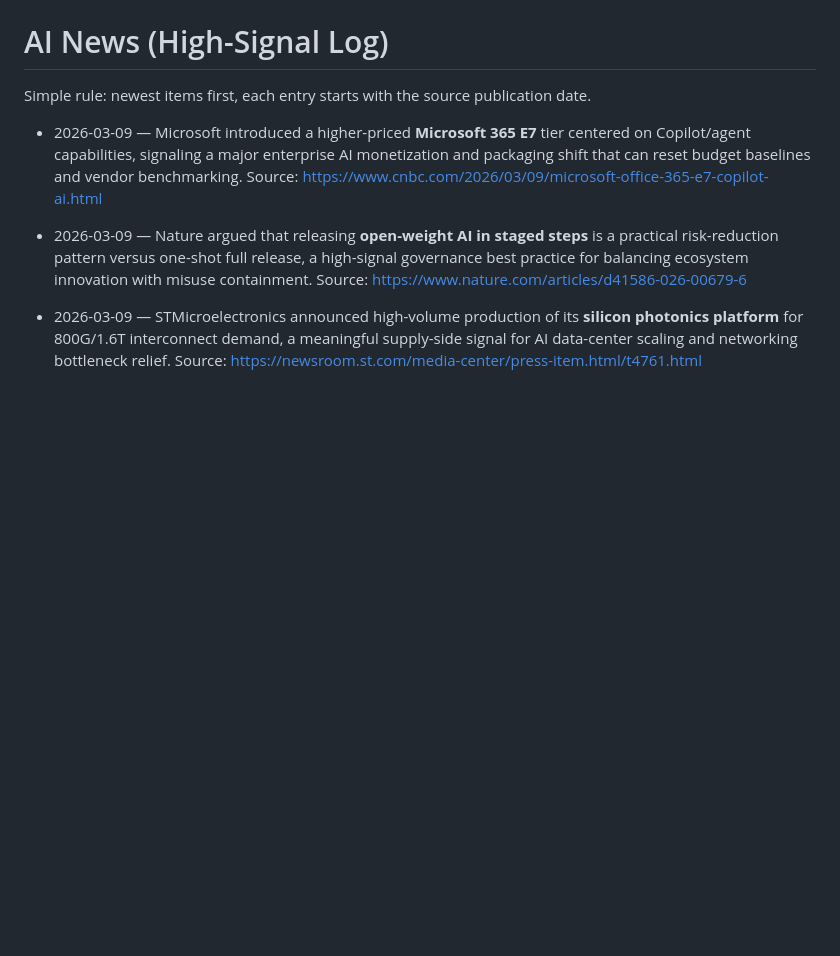
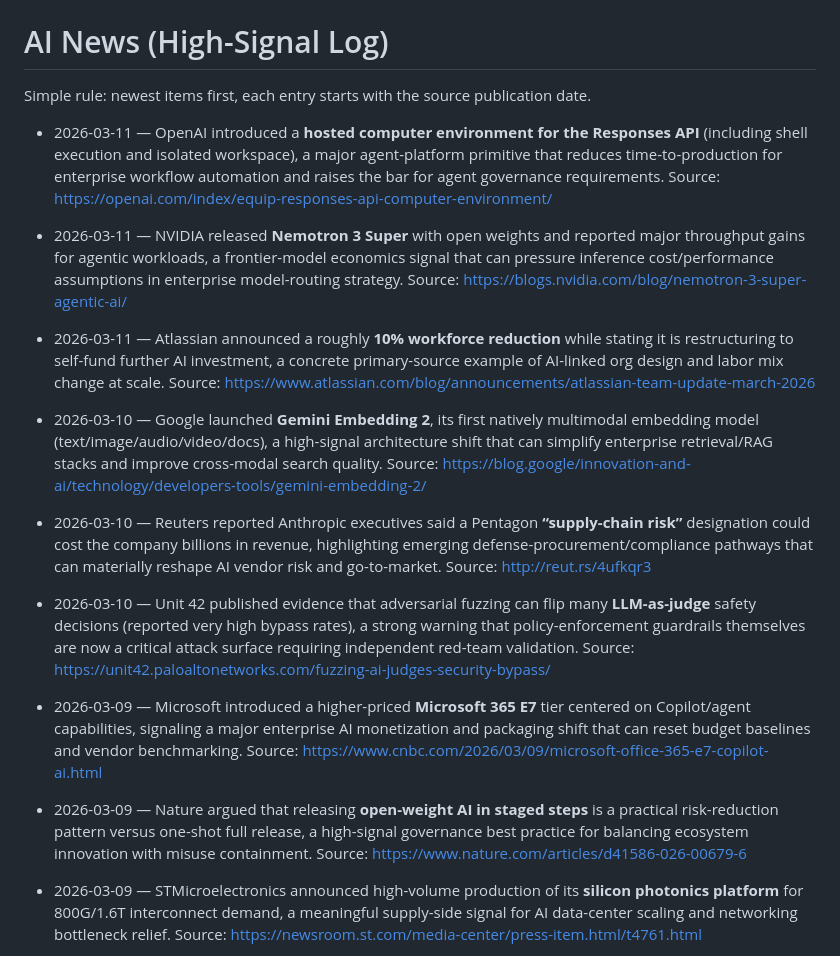
Before and after one commit to mjwillowtree/Hello-World, a Markdown page: ai-news.md, the part around the change. Drawn GitHub-style; blank space fills up the shorter version.

Commit message:
Update AI news log with high-signal March 10-11 items
Co-authored-by: mjwillowtree <mjwillowtree@users.noreply.github.com>

```diff
--- a/ai-news.md
+++ b/ai-news.md
@@ -1,6 +1,13 @@
 # AI News (High-Signal Log)
 
 Simple rule: newest items first, each entry starts with the source publication date.
+
+- 2026-03-11 — OpenAI introduced a **hosted computer environment for the Responses API** (including shell execution and isolated workspace), a major agent-platform primitive that reduces time-to-production for enterprise workflow automation and raises the bar for agent governance requirements. Source: https://openai.com/index/equip-responses-api-computer-environment/
+- 2026-03-11 — NVIDIA released **Nemotron 3 Super** with open weights and reported major throughput gains for agentic workloads, a frontier-model economics signal that can pressure inference cost/performance assumptions in enterprise model-routing strategy. Source: https://blogs.nvidia.com/blog/nemotron-3-super-agentic-ai/
+- 2026-03-11 — Atlassian announced a roughly **10% workforce reduction** while stating it is restructuring to self-fund further AI investment, a concrete primary-source example of AI-linked org design and labor mix change at scale. Source: https://www.atlassian.com/blog/announcements/atlassian-team-update-march-2026
+- 2026-03-10 — Google launched **Gemini Embedding 2**, its first natively multimodal embedding model (text/image/audio/video/docs), a high-signal architecture shift that can simplify enterprise retrieval/RAG stacks and improve cross-modal search quality. Source: https://blog.google/innovation-and-ai/technology/developers-tools/gemini-embedding-2/
+- 2026-03-10 — Reuters reported Anthropic executives said a Pentagon **“supply-chain risk”** designation could cost the company billions in revenue, highlighting emerging defense-procurement/compliance pathways that can materially reshape AI vendor risk and go-to-market. Source: http://reut.rs/4ufkqr3
+- 2026-03-10 — Unit 42 published evidence that adversarial fuzzing can flip many **LLM-as-judge** safety decisions (reported very high bypass rates), a strong warning that policy-enforcement guardrails themselves are now a critical attack surface requiring independent red-team validation. Source: https://unit42.paloaltonetworks.com/fuzzing-ai-judges-security-bypass/
 
 - 2026-03-09 — Microsoft introduced a higher-priced **Microsoft 365 E7** tier centered on Copilot/agent capabilities, signaling a major enterprise AI monetization and packaging shift that can reset budget baselines and vendor benchmarking. Source: https://www.cnbc.com/2026/03/09/microsoft-office-365-e7-copilot-ai.html
 - 2026-03-09 — Nature argued that releasing **open-weight AI in staged steps** is a practical risk-reduction pattern versus one-shot full release, a high-signal governance best practice for balancing ecosystem innovation with misuse containment. Source: https://www.nature.com/articles/d41586-026-00679-6
```
